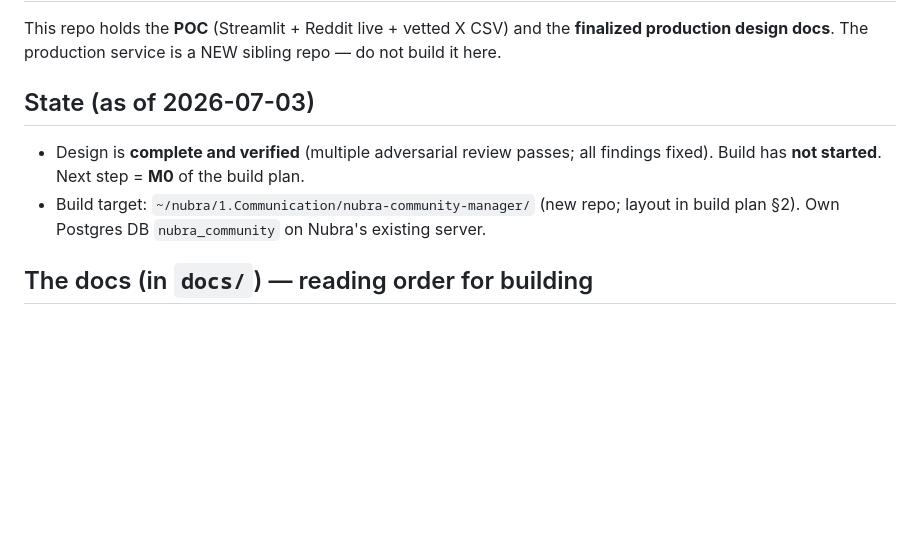
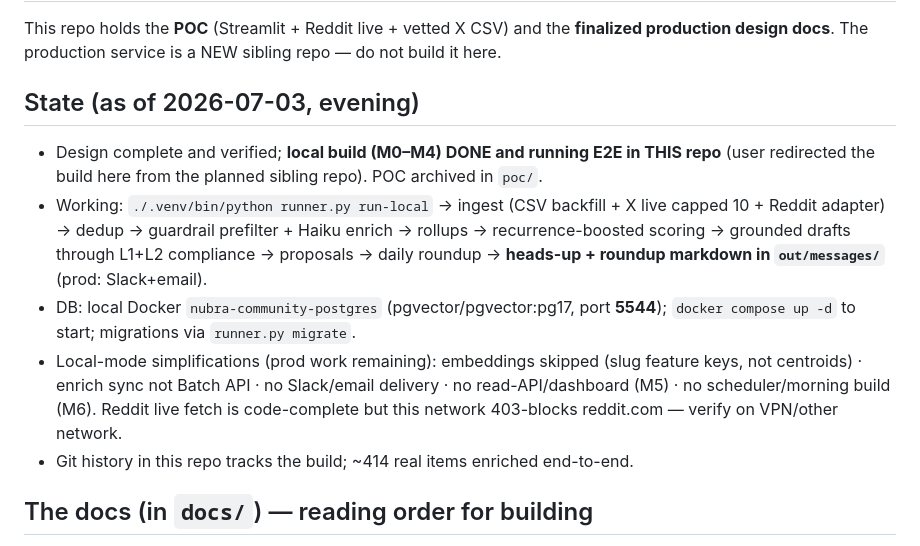
Before and after one commit to jatinarora97/nubra-beacon, a Markdown page: CLAUDE.md, the part around the change. GitHub-like rendering; blank space fills up the shorter version.

Commit message:
CLAUDE.md: local build state
Co-Authored-By: Claude Fable 5 <noreply@anthropic.com>

```diff
--- a/CLAUDE.md
+++ b/CLAUDE.md
@@ -4,12 +4,21 @@ This repo holds the **POC** (Streamlit + Reddit live + vetted X CSV) and the **f
 production design docs**. The production service is a NEW sibling repo — do not build it
 here.
 
-## State (as of 2026-07-03)
+## State (as of 2026-07-03, evening)
 
-- Design is **complete and verified** (multiple adversarial review passes; all findings
-  fixed). Build has **not started**. Next step = **M0** of the build plan.
-- Build target: `~/nubra/1.Communication/nubra-community-manager/` (new repo; layout in
-  build plan §2). Own Postgres DB `nubra_community` on Nubra's existing server.
+- Design complete and verified; **local build (M0–M4) DONE and running E2E in THIS repo**
+  (user redirected the build here from the planned sibling repo). POC archived in `poc/`.
+- Working: `./.venv/bin/python runner.py run-local` → ingest (CSV backfill + X live
+  capped 10 + Reddit adapter) → dedup → guardrail prefilter + Haiku enrich → rollups →
+  recurrence-boosted scoring → grounded drafts through L1+L2 compliance → proposals →
+  daily roundup → **heads-up + roundup markdown in `out/messages/`** (prod: Slack+email).
+- DB: local Docker `nubra-community-postgres` (pgvector/pgvector:pg17, port **5544**);
+  `docker compose up -d` to start; migrations via `runner.py migrate`.
+- Local-mode simplifications (prod work remaining): embeddings skipped (slug feature
+  keys, not centroids) · enrich sync not Batch API · no Slack/email delivery · no
+  read-API/dashboard (M5) · no scheduler/morning build (M6). Reddit live fetch is
+  code-complete but this network 403-blocks reddit.com — verify on VPN/other network.
+- Git history in this repo tracks the build; ~414 real items enriched end-to-end.
 
 ## The docs (in `docs/`) — reading order for building
 
```
